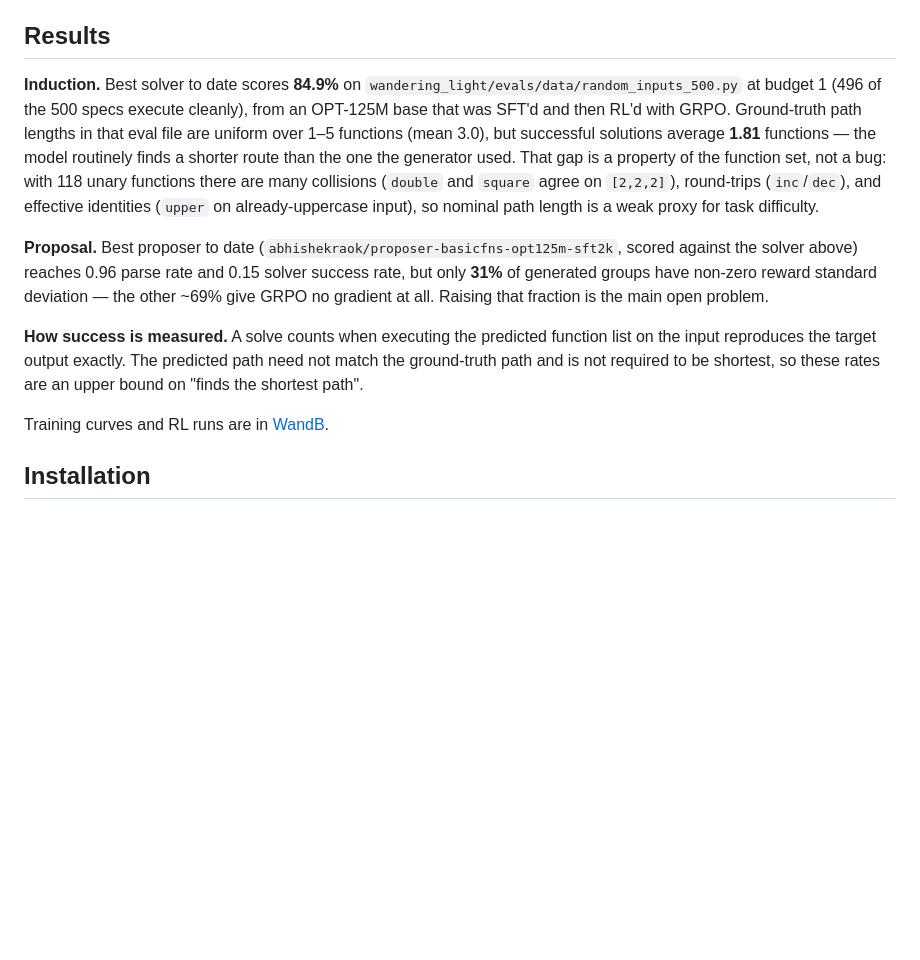
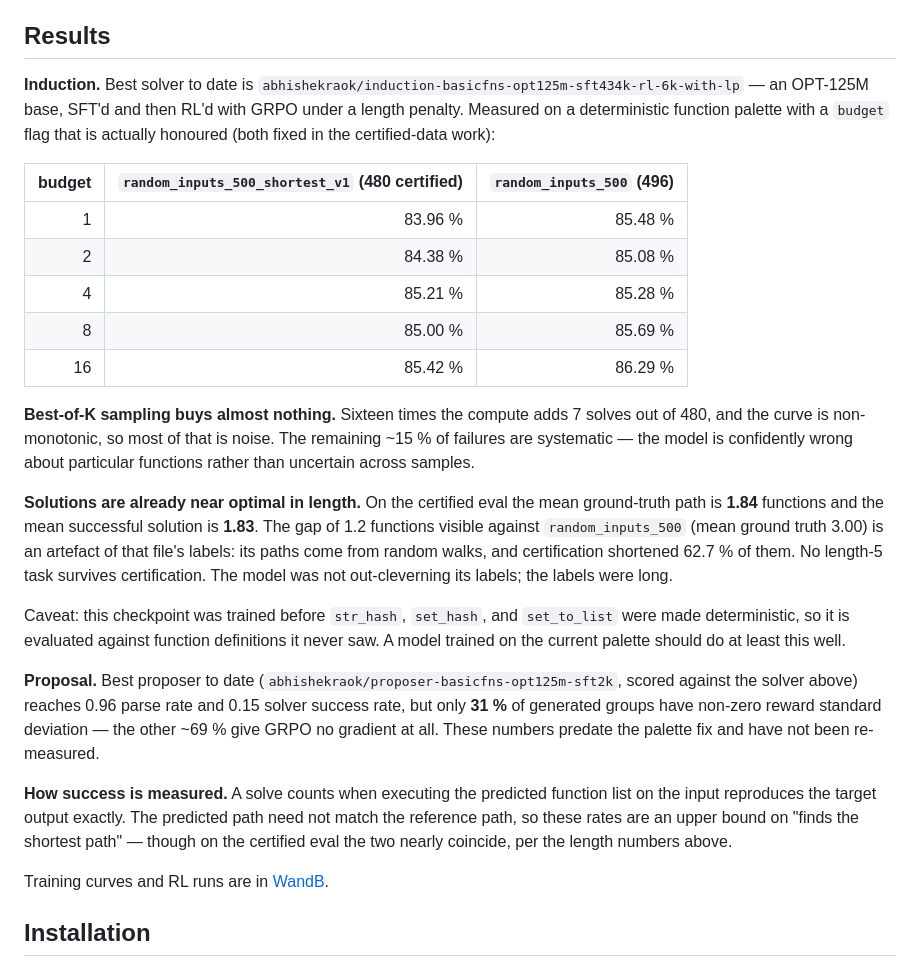
Before and after one commit to abhishekraok/wandering-light, a Markdown page: README.md, the part around the change. Drawn GitHub-style; blank space fills up the shorter version.

Commit message:
README: replace stale results with post-certification measurements
The previous numbers were taken before two fixes landed: TokenGeneratorPredictor
ignored --budget entirely, and str_hash/set_hash/set_to_list depended on Python
hash randomization. Re-measured the published checkpoint on both eval files
across budgets 1..16.

Two findings worth recording. Best-of-K is nearly flat -- 16x the compute adds 7
solves out of 480, non-monotonically -- so the residual failures are systematic
rather than sampling noise. And the apparent 1.81-vs-3.00 length gap was a
labelling artefact: against certified shortest paths the model averages 1.83
against a 1.84 optimum.

Co-Authored-By: Claude Opus 5 <noreply@anthropic.com>

```diff
--- a/README.md
+++ b/README.md
@@ -70,25 +70,42 @@ Propose a new task for the solver, that is not too easy and not too hard.
 
 ## Results
 
-**Induction.** Best solver to date scores **84.9%** on
-`wandering_light/evals/data/random_inputs_500.py` at budget 1 (496 of the 500 specs execute
-cleanly), from an OPT-125M base that was SFT'd and then RL'd with GRPO. Ground-truth path
-lengths in that eval file are uniform over 1–5 functions (mean 3.0), but successful solutions
-average **1.81** functions — the model routinely finds a shorter route than the one the
-generator used. That gap is a property of the function set, not a bug: with 118 unary functions
-there are many collisions (`double` and `square` agree on `[2,2,2]`), round-trips (`inc`/`dec`),
-and effective identities (`upper` on already-uppercase input), so nominal path length is a weak
-proxy for task difficulty.
+**Induction.** Best solver to date is `abhishekraok/induction-basicfns-opt125m-sft434k-rl-6k-with-lp`
+— an OPT-125M base, SFT'd and then RL'd with GRPO under a length penalty. Measured on a deterministic
+function palette with a `budget` flag that is actually honoured (both fixed in the certified-data
+work):
 
-**Proposal.** Best proposer to date (`abhishekraok/proposer-basicfns-opt125m-sft2k`, scored
-against the solver above) reaches 0.96 parse rate and 0.15 solver success rate, but only **31%**
-of generated groups have non-zero reward standard deviation — the other ~69% give GRPO no
-gradient at all. Raising that fraction is the main open problem.
+| budget | `random_inputs_500_shortest_v1` (480 certified) | `random_inputs_500` (496) |
+| -----: | ---------------------------------------------: | ------------------------: |
+|      1 |                                         83.96 % |                   85.48 % |
+|      2 |                                         84.38 % |                   85.08 % |
+|      4 |                                         85.21 % |                   85.28 % |
+|      8 |                                         85.00 % |                   85.69 % |
+|     16 |                                         85.42 % |                   86.29 % |
 
-**How success is measured.** A solve counts when executing the predicted function list on the
-input reproduces the target output exactly. The predicted path need not match the ground-truth
-path and is not required to be shortest, so these rates are an upper bound on "finds the
-shortest path".
+**Best-of-K sampling buys almost nothing.** Sixteen times the compute adds 7 solves out of 480, and
+the curve is non-monotonic, so most of that is noise. The remaining ~15 % of failures are systematic
+— the model is confidently wrong about particular functions rather than uncertain across samples.
+
+**Solutions are already near optimal in length.** On the certified eval the mean ground-truth path is
+**1.84** functions and the mean successful solution is **1.83**. The gap of 1.2 functions visible
+against `random_inputs_500` (mean ground truth 3.00) is an artefact of that file's labels: its paths
+come from random walks, and certification shortened 62.7 % of them. No length-5 task survives
+certification. The model was not out-cleverning its labels; the labels were long.
+
+Caveat: this checkpoint was trained before `str_hash`, `set_hash`, and `set_to_list` were made
+deterministic, so it is evaluated against function definitions it never saw. A model trained on the
+current palette should do at least this well.
+
+**Proposal.** Best proposer to date (`abhishekraok/proposer-basicfns-opt125m-sft2k`, scored against
+the solver above) reaches 0.96 parse rate and 0.15 solver success rate, but only **31 %** of
+generated groups have non-zero reward standard deviation — the other ~69 % give GRPO no gradient at
+all. These numbers predate the palette fix and have not been re-measured.
+
+**How success is measured.** A solve counts when executing the predicted function list on the input
+reproduces the target output exactly. The predicted path need not match the reference path, so these
+rates are an upper bound on "finds the shortest path" — though on the certified eval the two nearly
+coincide, per the length numbers above.
 
 Training curves and RL runs are in
 [WandB](https://wandb.ai/abhishekraok-na/wandering-light-rl_proposer/reports/Initial-Wandering-Light-project-report--VmlldzoxNjExOTQ3Mg?accessToken=21hou3g702spnui44p3bn1arsplg4t0m0yvbcrchn9hfe8b6gdzn8ncq8wpe5721).
```
